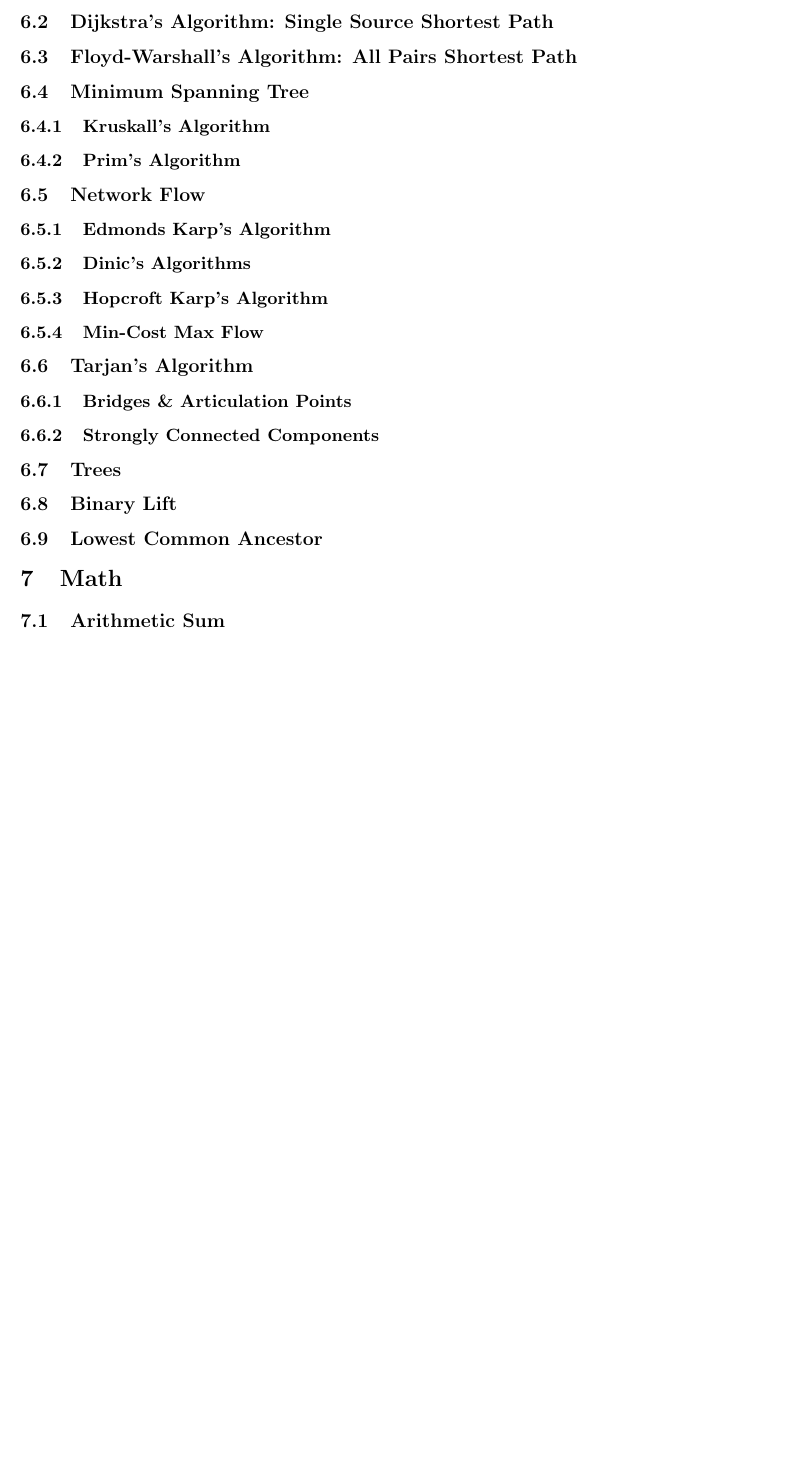
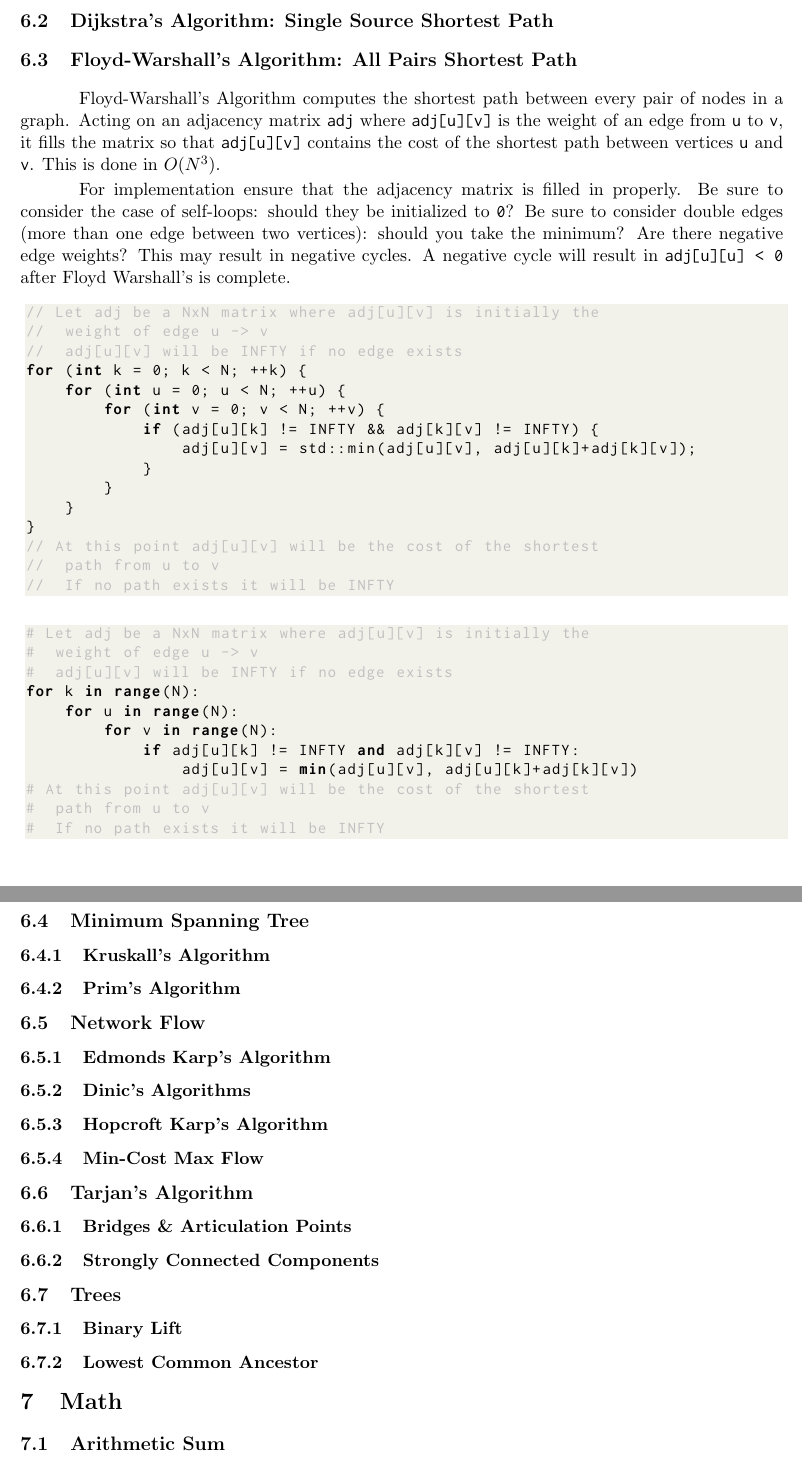
Before and after one commit to ACM-UCI/DSA_Library, a LaTeX document (acm_uci_handbook/main.tex, which reads acm_uci_handbook/snippets/floyd_warshalls.cpp, acm_uci_handbook/snippets/floyd_warshalls.py): part of page 18 of 21 before the commit and two parts of pages 18 and 19 of 21 after it, the two joined at a grey line, cut so that both start at the same text, the shorter picture padded with empty space. Compiled offline with pdfLaTeX.

Commit message:
Added Floyd Warshalls to ACM UCI Handbook

```diff
--- a/acm_uci_handbook/main.tex
+++ b/acm_uci_handbook/main.tex
@@ -148,6 +148,19 @@
             \subsection{Bellman-Ford's Algorithm: Single Source Shortest Path}
             \subsection{Dijkstra's Algorithm: Single Source Shortest Path}
             \subsection{Floyd-Warshall's Algorithm: All Pairs Shortest Path}
+                Floyd-Warshall's Algorithm computes the shortest path between every pair of nodes in a graph.
+                Acting on an adjacency matrix \verb|adj| where \verb|adj[u][v]| is the weight of an edge from \verb|u| to \verb|v|, it fills the matrix so that \verb|adj[u][v]| contains the cost of the shortest path between vertices \verb|u| and \verb|v|.
+                This is done in $O(N^{3})$.
+
+                For implementation ensure that the adjacency matrix is filled in properly.
+                Be sure to consider the case of self-loops: should they be initialized to \verb|0|?
+                Be sure to consider double edges (more than one edge between two vertices): should you take the minimum?
+                Are there negative edge weights?
+                This may result in negative cycles.
+                A negative cycle will result in \verb|adj[u][u] < 0| after Floyd Warshall's is complete.
+
+                \lstinputlisting[language=C++]{snippets/floyd_warshalls.cpp}
+                \lstinputlisting[language=Python]{snippets/floyd_warshalls.py}
             \subsection{Minimum Spanning Tree}
                 \subsubsection{Kruskall's Algorithm}
                 \subsubsection{Prim's Algorithm}
@@ -160,8 +173,8 @@
                 \subsubsection{Bridges \& Articulation Points}
                 \subsubsection{Strongly Connected Components}
             \subsection{Trees}
-                \subsection{Binary Lift}
-                \subsection{Lowest Common Ancestor}
+                \subsubsection{Binary Lift}
+                \subsubsection{Lowest Common Ancestor}
 
         \section{Math}
             \subsection{Arithmetic Sum}
--- /dev/null
+++ b/acm_uci_handbook/snippets/floyd_warshalls.cpp
@@ -0,0 +1,15 @@
+// Let adj be a NxN matrix where adj[u][v] is initially the
+//  weight of edge u -> v
+//  adj[u][v] will be INFTY if no edge exists
+for (int k = 0; k < N; ++k) {
+    for (int u = 0; u < N; ++u) {
+        for (int v = 0; v < N; ++v) {
+            if (adj[u][k] != INFTY && adj[k][v] != INFTY) {
+                adj[u][v] = std::min(adj[u][v], adj[u][k]+adj[k][v]);
+            }
+        }
+    }
+}
+// At this point adj[u][v] will be the cost of the shortest
+//  path from u to v
+//  If no path exists it will be INFTY
--- /dev/null
+++ b/acm_uci_handbook/snippets/floyd_warshalls.py
@@ -0,0 +1,11 @@
+# Let adj be a NxN matrix where adj[u][v] is initially the
+#  weight of edge u -> v
+#  adj[u][v] will be INFTY if no edge exists
+for k in range(N):
+    for u in range(N):
+        for v in range(N):
+            if adj[u][k] != INFTY and adj[k][v] != INFTY:
+                adj[u][v] = min(adj[u][v], adj[u][k]+adj[k][v])
+# At this point adj[u][v] will be the cost of the shortest
+#  path from u to v
+#  If no path exists it will be INFTY
```
Also changed, not shown: acm_uci_handbook/main.pdf.
